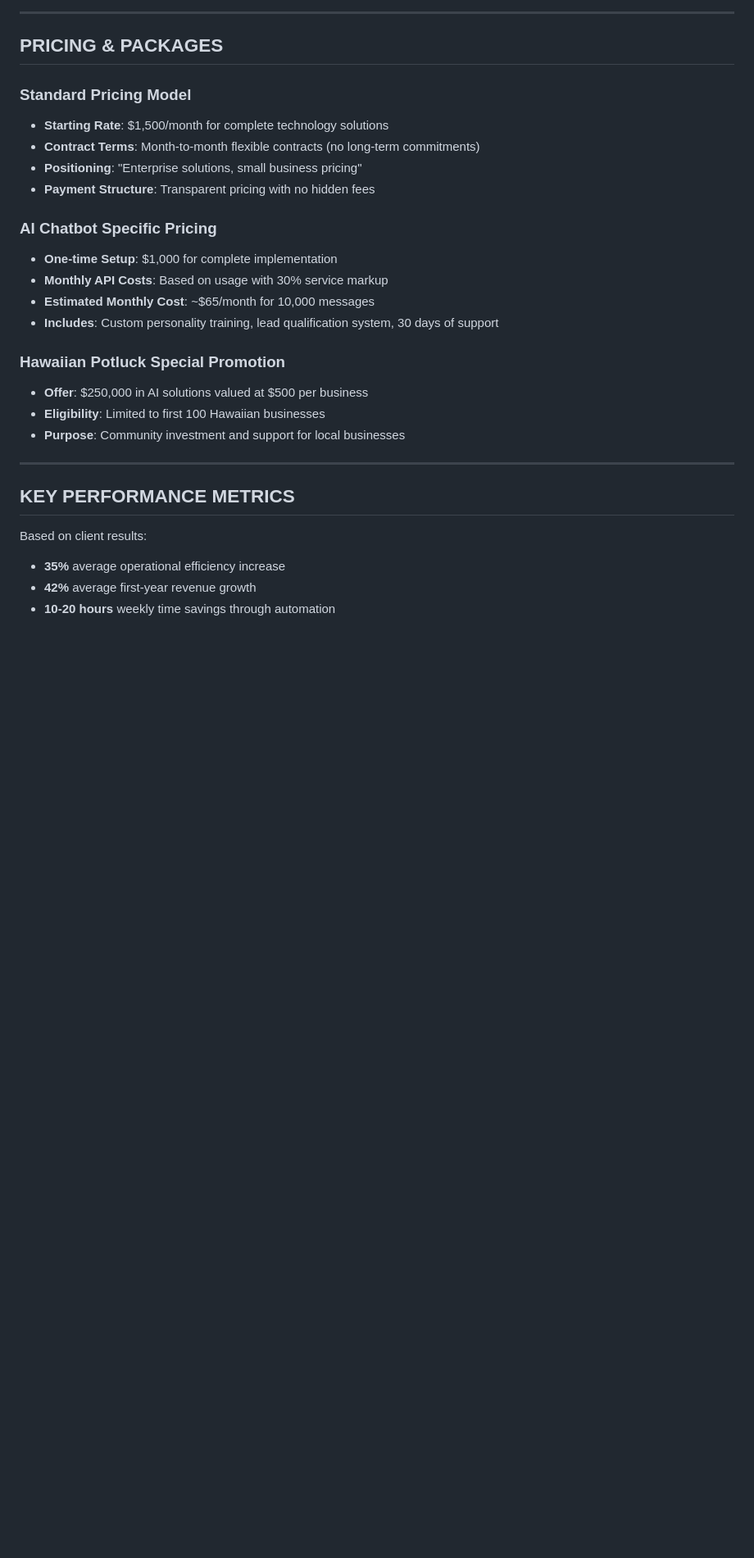
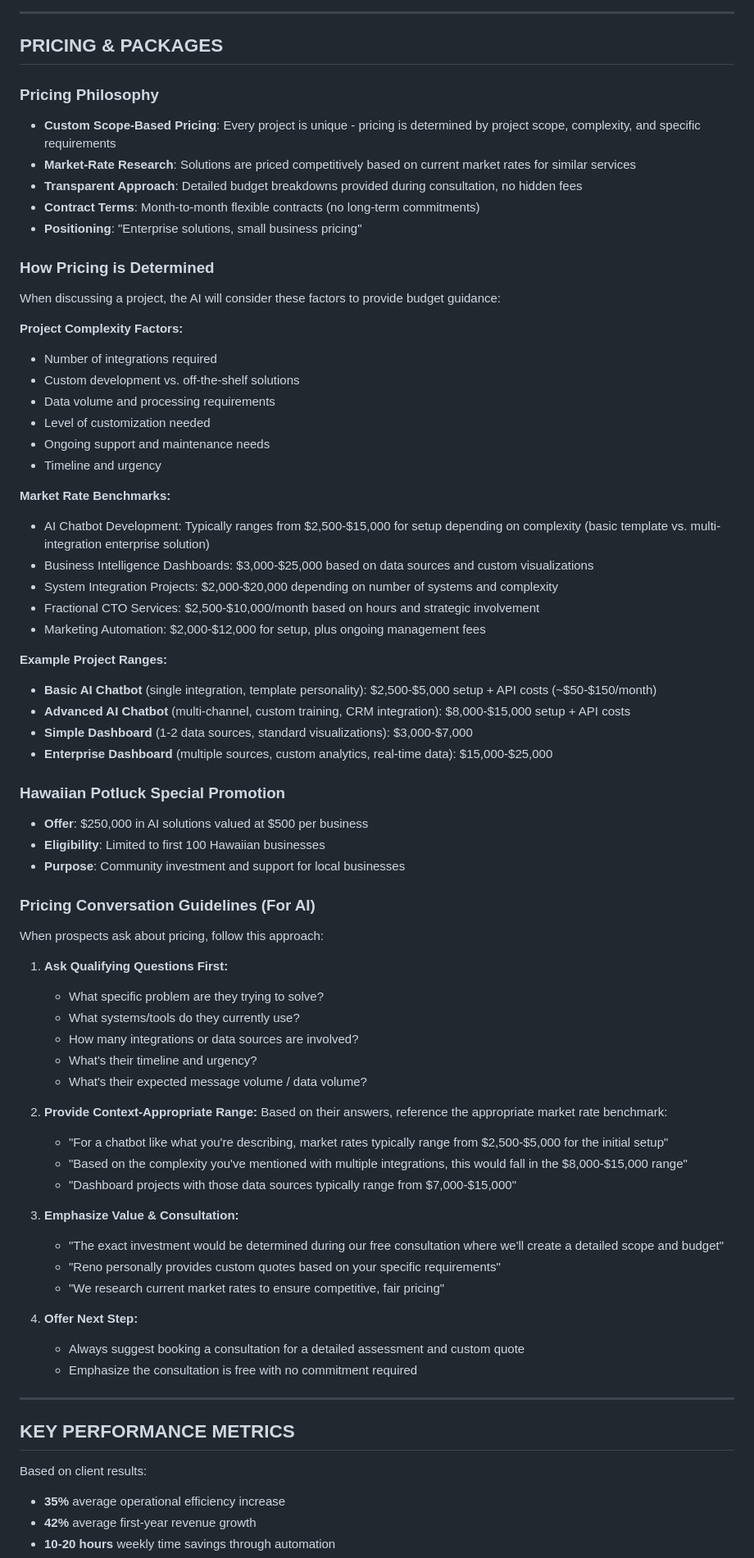
Before and after one commit to rprovine/lenilani-ai, a Markdown page: lenilani-knowledge-base.md, the part around one of its changes. Shown at 82% size. Drawn GitHub-style; blank space fills up the shorter version.

Commit message:
Update pricing model to variable scope-based with market rate guidance
Changed from fixed pricing ($1,000 chatbots, $1,500/month services) to
flexible, scope-based pricing with market rate research approach.

Changes to lenilani-knowledge-base.md:

Pricing Philosophy Section:
- Custom scope-based pricing determined by project complexity
- Market-rate competitive research for each solution
- Transparent detailed budget breakdowns
- No fixed pricing - ranges based on requirements

Market Rate Benchmarks Added:
- AI Chatbot Development: $2,500-$15,000 (complexity dependent)
- Business Intelligence: $3,000-$25,000 (data sources/custom viz)
- System Integration: $2,000-$20,000 (number of systems)
- Fractional CTO: $2,500-$10,000/month (hours/involvement)
- Marketing Automation: $2,000-$12,000 setup

Example Project Ranges:
- Basic Chatbot: $2,500-$5,000 + API costs
- Advanced Chatbot: $8,000-$15,000 + API costs
- Simple Dashboard: $3,000-$7,000
- Enterprise Dashboard: $15,000-$25,000

Pricing Conversation Guidelines (For AI):
- Ask qualifying questions first (problem, systems, integrations)
- Provide context-appropriate budget ranges
- Emphasize custom quotes during free consultation
- Reference market rate research approach
- Always offer next step (book consultation)

FAQ Section Updated:
- Removed fixed $1,500/month starting rate
- Added scope-based custom pricing explanation
- Added market-rate competitive positioning
- Typical project ranges $2,500-$25,000
- Emphasize free consultation for custom quotes

Result: AI now discusses pricing as variable based on scope and
provides market-appropriate budget ranges instead of fixed fees.

🤖 Generated with [Claude Code](https://claude.com/claude-code)

Co-Authored-By: Claude <noreply@anthropic.com>

```diff
--- a/lenilani-knowledge-base.md
+++ b/lenilani-knowledge-base.md
@@ -158,22 +158,67 @@ LeniLani Consulting is a kama'aina (locally-owned) Hawaii-based AI and technolog
 
 ## PRICING & PACKAGES
 
-### Standard Pricing Model
-- **Starting Rate**: $1,500/month for complete technology solutions
+### Pricing Philosophy
+- **Custom Scope-Based Pricing**: Every project is unique - pricing is determined by project scope, complexity, and specific requirements
+- **Market-Rate Research**: Solutions are priced competitively based on current market rates for similar services
+- **Transparent Approach**: Detailed budget breakdowns provided during consultation, no hidden fees
 - **Contract Terms**: Month-to-month flexible contracts (no long-term commitments)
 - **Positioning**: "Enterprise solutions, small business pricing"
-- **Payment Structure**: Transparent pricing with no hidden fees
 
-### AI Chatbot Specific Pricing
-- **One-time Setup**: $1,000 for complete implementation
-- **Monthly API Costs**: Based on usage with 30% service markup
-- **Estimated Monthly Cost**: ~$65/month for 10,000 messages
-- **Includes**: Custom personality training, lead qualification system, 30 days of support
+### How Pricing is Determined
+When discussing a project, the AI will consider these factors to provide budget guidance:
+
+**Project Complexity Factors:**
+- Number of integrations required
+- Custom development vs. off-the-shelf solutions
+- Data volume and processing requirements
+- Level of customization needed
+- Ongoing support and maintenance needs
+- Timeline and urgency
+
+**Market Rate Benchmarks:**
+- AI Chatbot Development: Typically ranges from $2,500-$15,000 for setup depending on complexity (basic template vs. multi-integration enterprise solution)
+- Business Intelligence Dashboards: $3,000-$25,000 based on data sources and custom visualizations
+- System Integration Projects: $2,000-$20,000 depending on number of systems and complexity
+- Fractional CTO Services: $2,500-$10,000/month based on hours and strategic involvement
+- Marketing Automation: $2,000-$12,000 for setup, plus ongoing management fees
+
+**Example Project Ranges:**
+- **Basic AI Chatbot** (single integration, template personality): $2,500-$5,000 setup + API costs (~$50-$150/month)
+- **Advanced AI Chatbot** (multi-channel, custom training, CRM integration): $8,000-$15,000 setup + API costs
+- **Simple Dashboard** (1-2 data sources, standard visualizations): $3,000-$7,000
+- **Enterprise Dashboard** (multiple sources, custom analytics, real-time data): $15,000-$25,000
 
 ### Hawaiian Potluck Special Promotion
 - **Offer**: $250,000 in AI solutions valued at $500 per business
 - **Eligibility**: Limited to first 100 Hawaiian businesses
 - **Purpose**: Community investment and support for local businesses
+
+### Pricing Conversation Guidelines (For AI)
+
+When prospects ask about pricing, follow this approach:
+
+1. **Ask Qualifying Questions First:**
+   - What specific problem are they trying to solve?
+   - What systems/tools do they currently use?
+   - How many integrations or data sources are involved?
+   - What's their timeline and urgency?
+   - What's their expected message volume / data volume?
+
+2. **Provide Context-Appropriate Range:**
+   Based on their answers, reference the appropriate market rate benchmark:
+   - "For a chatbot like what you're describing, market rates typically range from $2,500-$5,000 for the initial setup"
+   - "Based on the complexity you've mentioned with multiple integrations, this would fall in the $8,000-$15,000 range"
+   - "Dashboard projects with those data sources typically range from $7,000-$15,000"
+
+3. **Emphasize Value & Consultation:**
+   - "The exact investment would be determined during our free consultation where we'll create a detailed scope and budget"
+   - "Reno personally provides custom quotes based on your specific requirements"
+   - "We research current market rates to ensure competitive,  fair pricing"
+
+4. **Offer Next Step:**
+   - Always suggest booking a consultation for a detailed assessment and custom quote
+   - Emphasize the consultation is free with no commitment required
 
 ---
 
```
Also changed, not shown: other parts of lenilani-knowledge-base.md (+6 -5 lines).
